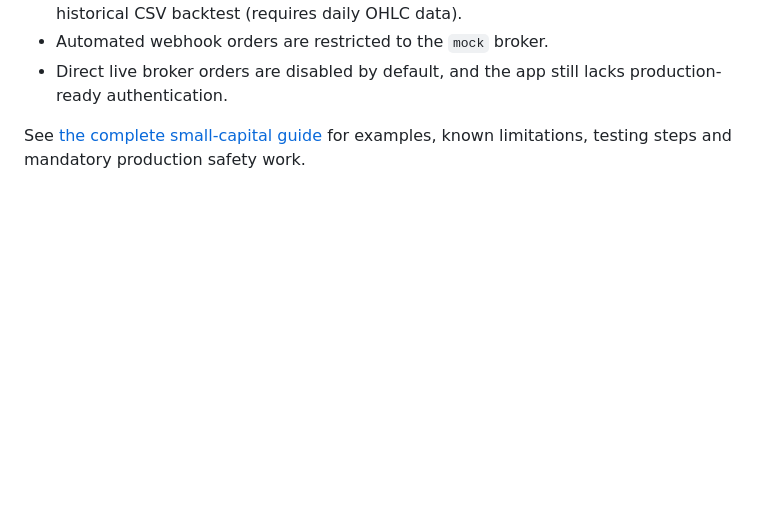
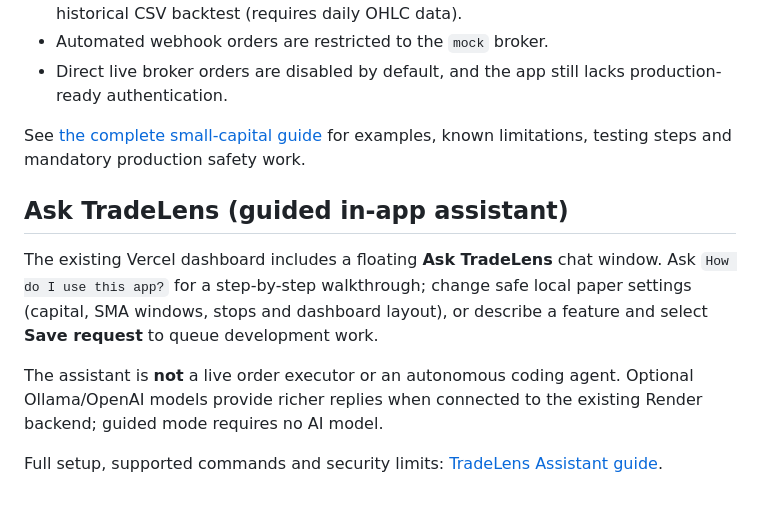
Before and after one commit to natiahc/tradelens-ai, a Markdown page: README.md, the part around the change. GitHub-like rendering; blank space fills up the shorter version.

Commit message:
Link integrated TradeLens assistant user guide in repository README

```diff
--- a/README.md
+++ b/README.md
@@ -124,3 +124,18 @@ research defaults, not a source of guaranteed income.
 
 See [the complete small-capital guide](docs/small_capital.md) for examples,
 known limitations, testing steps and mandatory production safety work.
+
+
+## Ask TradeLens (guided in-app assistant)
+
+The existing Vercel dashboard includes a floating **Ask TradeLens** chat window.
+Ask `How do I use this app?` for a step-by-step walkthrough; change safe
+local paper settings (capital, SMA windows, stops and dashboard layout), or
+describe a feature and select **Save request** to queue development work.
+
+The assistant is **not** a live order executor or an autonomous coding agent.
+Optional Ollama/OpenAI models provide richer replies when connected to the
+existing Render backend; guided mode requires no AI model.
+
+Full setup, supported commands and security limits:
+[TradeLens Assistant guide](docs/tradelens_assistant.md).
```
